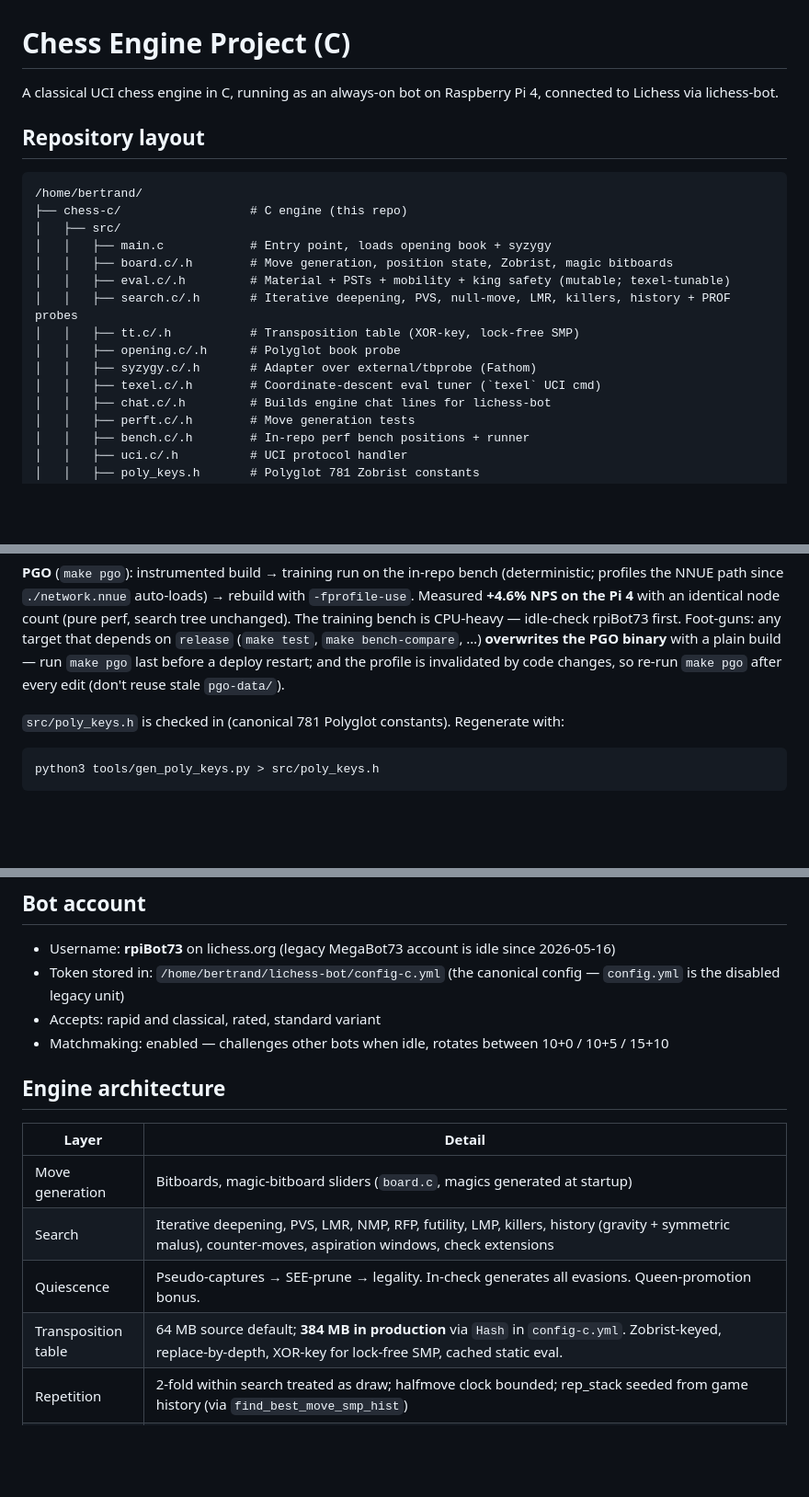
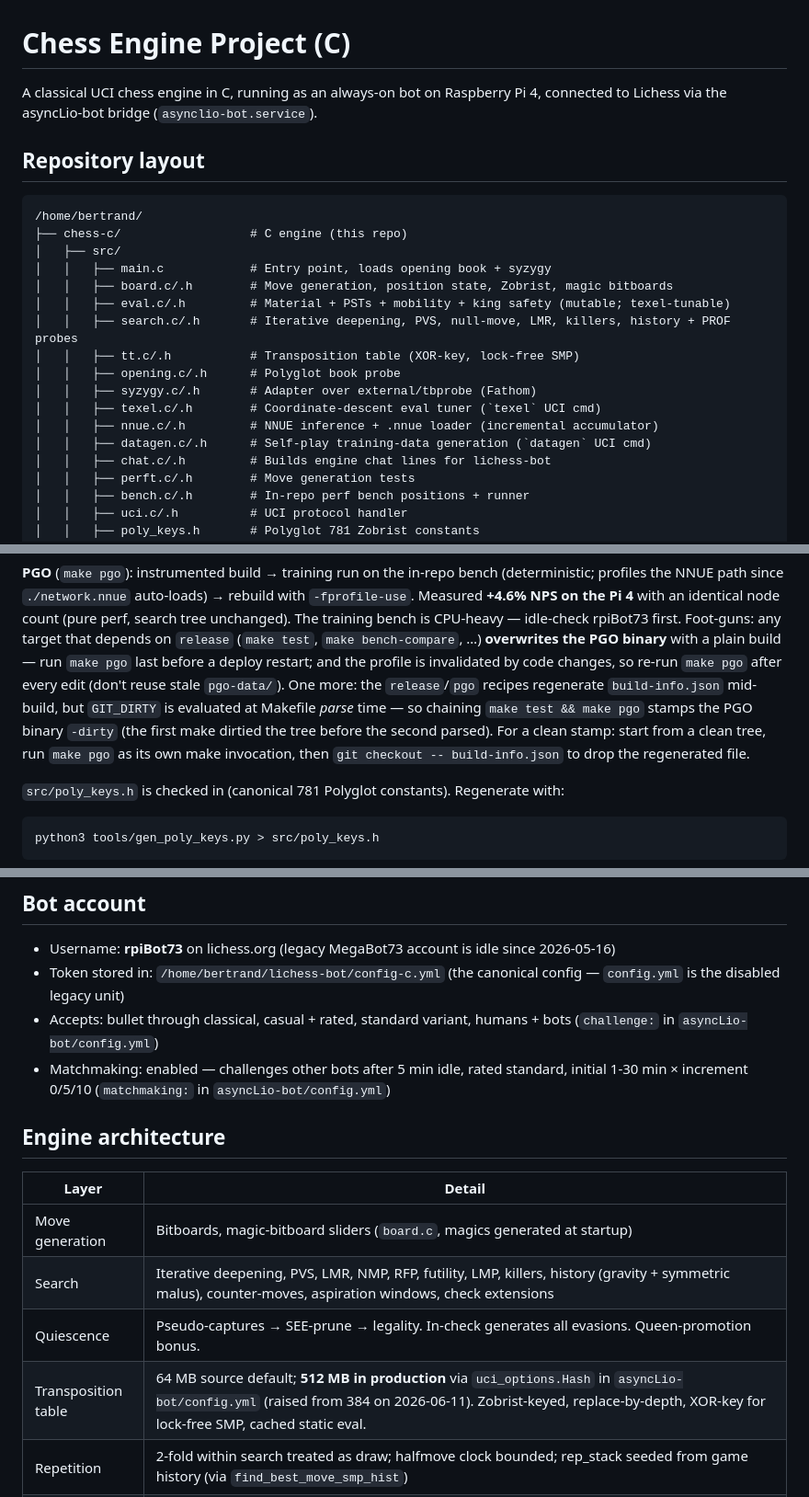
Before and after one commit to ColdWislon/Chess-C, a Markdown page: CLAUDE.md, 3 parts joined by grey strips. Shown at 92% size. Rendered like a GitHub page; blank space fills up the shorter version.

Commit message:
docs: sync CLAUDE.md with live state — asyncLio bridge, Hash 512, build-info dirty-stamp gotcha, nnue/datagen/ponder-test files, matchmaking TCs + blocklist
Co-Authored-By: Claude Fable 5 <noreply@anthropic.com>

````diff
--- a/CLAUDE.md
+++ b/CLAUDE.md
@@ -1,6 +1,6 @@
 # Chess Engine Project (C)
 
-A classical UCI chess engine in C, running as an always-on bot on Raspberry Pi 4, connected to Lichess via lichess-bot.
+A classical UCI chess engine in C, running as an always-on bot on Raspberry Pi 4, connected to Lichess via the asyncLio-bot bridge (`asynclio-bot.service`).
 
 ## Repository layout
 
@@ -16,6 +16,8 @@ A classical UCI chess engine in C, running as an always-on bot on Raspberry Pi 4
 │   │   ├── opening.c/.h      # Polyglot book probe
 │   │   ├── syzygy.c/.h       # Adapter over external/tbprobe (Fathom)
 │   │   ├── texel.c/.h        # Coordinate-descent eval tuner (`texel` UCI cmd)
+│   │   ├── nnue.c/.h         # NNUE inference + .nnue loader (incremental accumulator)
+│   │   ├── datagen.c/.h      # Self-play training-data generation (`datagen` UCI cmd)
 │   │   ├── chat.c/.h         # Builds engine chat lines for lichess-bot
 │   │   ├── perft.c/.h        # Move generation tests
 │   │   ├── bench.c/.h        # In-repo perf bench positions + runner
@@ -65,7 +69,13 @@ CPU-heavy — idle-check rpiBot73 first. Foot-guns: any target that depends on
 `release` (`make test`, `make bench-compare`, …) **overwrites the PGO binary**
 with a plain build — run `make pgo` last before a deploy restart; and the
 profile is invalidated by code changes, so re-run `make pgo` after every edit
-(don't reuse stale `pgo-data/`).
+(don't reuse stale `pgo-data/`). One more: the `release`/`pgo` recipes
+regenerate `build-info.json` mid-build, but `GIT_DIRTY` is evaluated at
+Makefile *parse* time — so chaining `make test && make pgo` stamps the PGO
+binary `-dirty` (the first make dirtied the tree before the second parsed).
+For a clean stamp: start from a clean tree, run `make pgo` as its own make
+invocation, then `git checkout -- build-info.json` to drop the regenerated
+file.
 
 `src/poly_keys.h` is checked in (canonical 781 Polyglot constants). Regenerate with:
 ```bash
@@ -121,8 +131,8 @@ If it prints `PLAYING <id>`, wait. Polite poll interval: 30-60 s. The game URL i
 
 - Username: **rpiBot73** on lichess.org (legacy MegaBot73 account is idle since 2026-05-16)
 - Token stored in: `/home/bertrand/lichess-bot/config-c.yml` (the canonical config — `config.yml` is the disabled legacy unit)
-- Accepts: rapid and classical, rated, standard variant
-- Matchmaking: enabled — challenges other bots when idle, rotates between 10+0 / 10+5 / 15+10
+- Accepts: bullet through classical, casual + rated, standard variant, humans + bots (`challenge:` in `asyncLio-bot/config.yml`)
+- Matchmaking: enabled — challenges other bots after 5 min idle, rated standard, initial 1-30 min × increment 0/5/10 (`matchmaking:` in `asyncLio-bot/config.yml`)
 
 ## Engine architecture
 
@@ -131,7 +141,7 @@ If it prints `PLAYING <id>`, wait. Polite poll interval: 30-60 s. The game URL i
 | Move generation | Bitboards, magic-bitboard sliders (`board.c`, magics generated at startup) |
 | Search | Iterative deepening, PVS, LMR, NMP, RFP, futility, LMP, killers, history (gravity + symmetric malus), counter-moves, aspiration windows, check extensions |
 | Quiescence | Pseudo-captures → SEE-prune → legality. In-check generates all evasions. Queen-promotion bonus. |
-| Transposition table | 64 MB source default; **384 MB in production** via `Hash` in `config-c.yml`. Zobrist-keyed, replace-by-depth, XOR-key for lock-free SMP, cached static eval. |
+| Transposition table | 64 MB source default; **512 MB in production** via `uci_options.Hash` in `asyncLio-bot/config.yml` (raised from 384 on 2026-06-11). Zobrist-keyed, replace-by-depth, XOR-key for lock-free SMP, cached static eval. |
 | Repetition | 2-fold within search treated as draw; halfmove clock bounded; rep_stack seeded from game history (via `find_best_move_smp_hist`) |
 | Evaluation | PeSTO tapered: material + PSTs (MG/EG, mutable for texel) + mobility + king safety + pawn structure (passed/doubled/isolated) + bishop pair |
 | Opening book | Polyglot `.bin` file — `/home/bertrand/chess-c/book.bin` (path hardcoded in `main.c`, falls back to `./book.bin`) |
````
Also changed, not shown: other parts of CLAUDE.md (+6 -2 lines).
